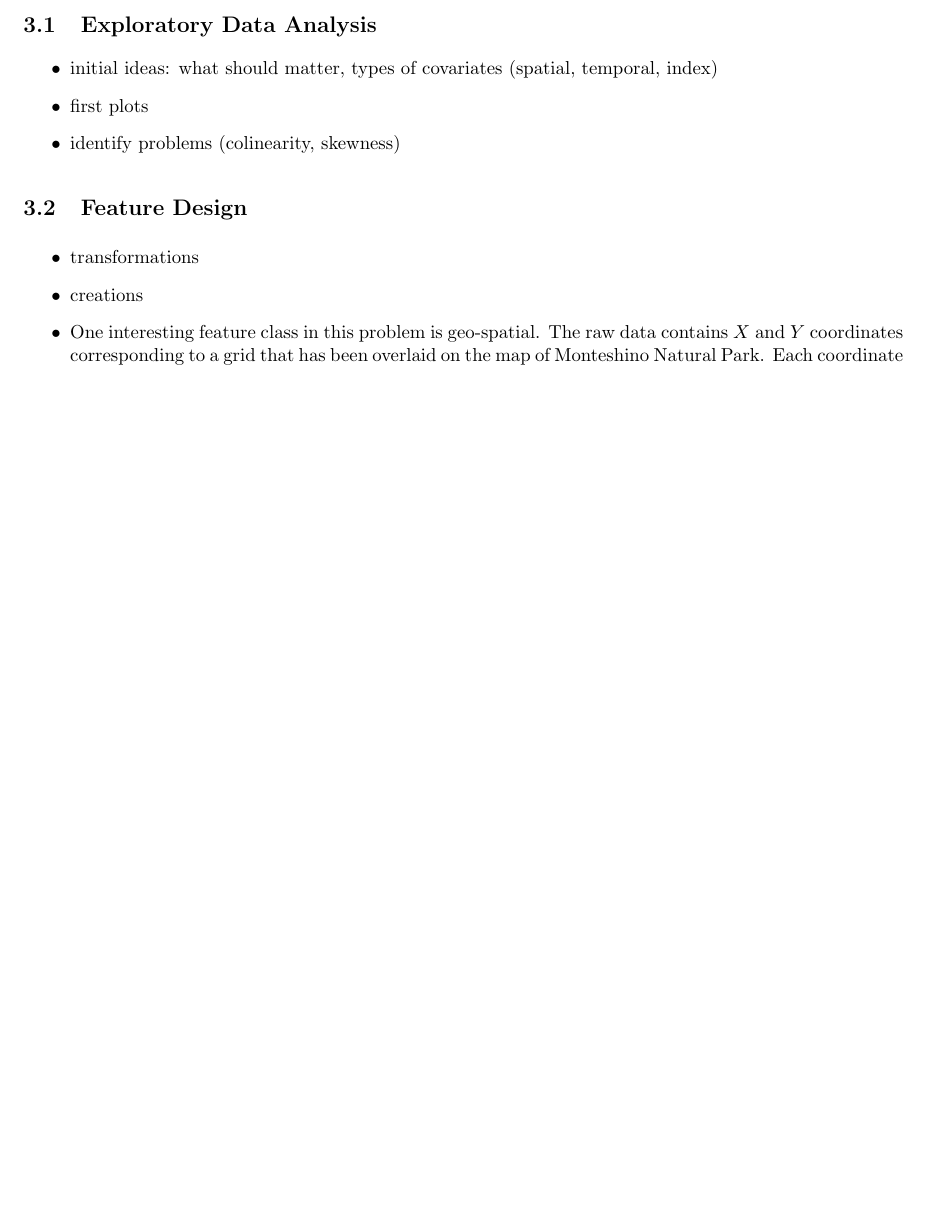
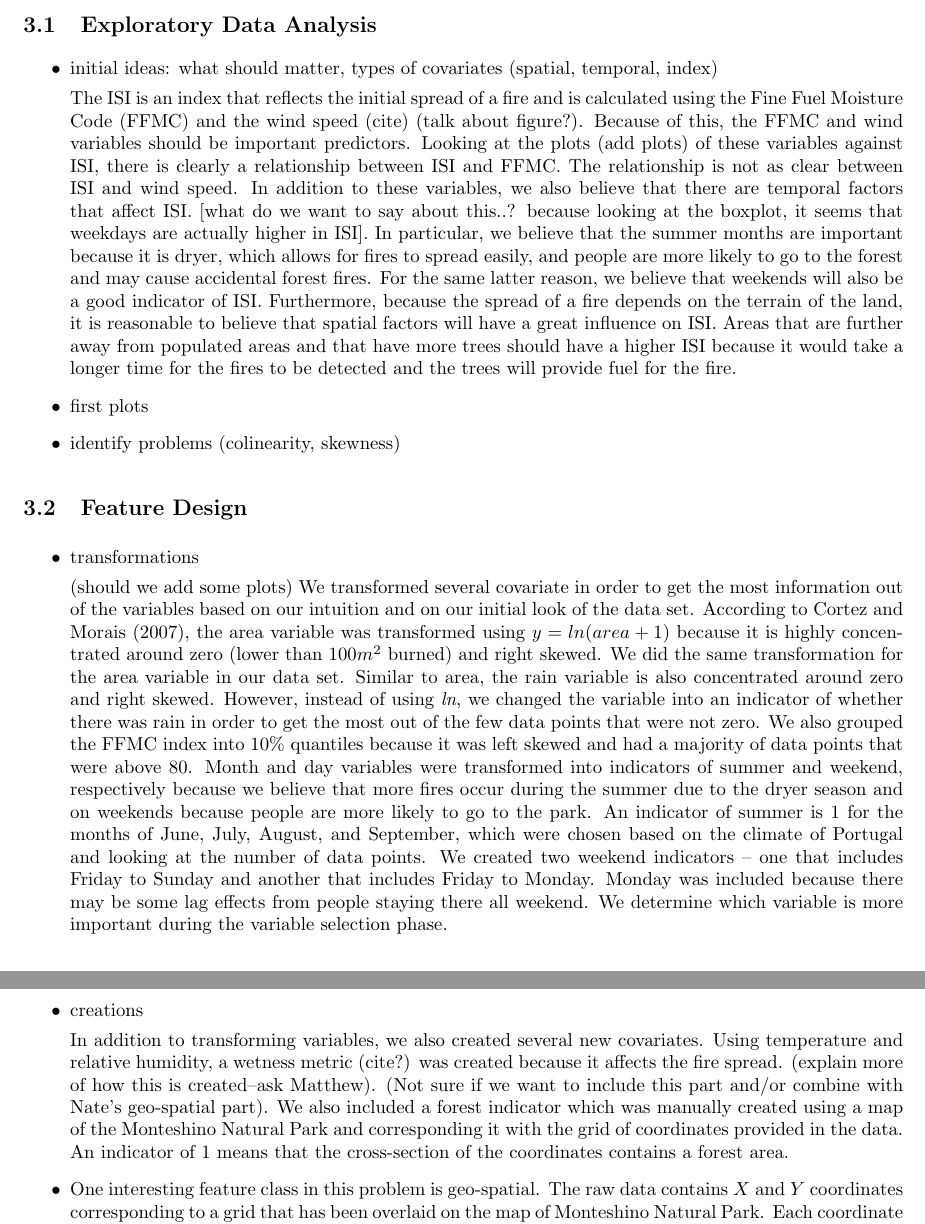
Before and after one commit to matthewrw/LM_Project, a LaTeX paper (report/report_outline.tex): part of page 2 of 4 before the commit and two parts of pages 2 and 3 of 5 after it, the two joined at a grey line, cut so that both start at the same text, the shorter picture padded with empty space. Compiled offline with pdfLaTeX.

Commit message:
added initial Kelly part

```diff
--- a/report/report_outline.tex
+++ b/report/report_outline.tex
@@ -45,6 +45,7 @@ This paper is organized as follows. In Section \ref{Background} we give a summar
 \begin{itemize}
 
 \item initial ideas: what should matter, types of covariates (spatial, temporal, index)
+\par The ISI is an index that reflects the initial spread of a fire and is calculated using the Fine Fuel Moisture Code (FFMC) and the wind speed (cite) (talk about figure?). Because of this, the FFMC and wind variables should be important predictors. Looking at the plots (add plots) of these variables against ISI, there is clearly a relationship between ISI and FFMC. The relationship is not as clear between ISI and wind speed. In addition to these variables, we also believe that there are temporal factors that affect ISI. [what do we want to say about this..? because looking at the boxplot, it seems that weekdays are actually higher in ISI]. In particular, we believe that the summer months are important because it is dryer, which allows for fires to spread easily, and people are more likely to go to the forest and may cause accidental forest fires. For the same latter reason, we believe that weekends will also be a good indicator of ISI. Furthermore, because the spread of a fire depends on the terrain of the land, it is reasonable to believe that spatial factors will have a great influence on ISI. Areas that are further away from populated areas and that have more trees should have a higher ISI because it would take a longer time for the fires to be detected and the trees will provide fuel for the fire.
 \item first plots
 \item identify problems (colinearity, skewness)
 
@@ -55,7 +56,11 @@ This paper is organized as follows. In Section \ref{Background} we give a summar
 \begin{itemize}
 
 \item transformations
+\par
+(should we add some plots) We transformed several covariate in order to get the most information out of the variables based on our intuition and on our initial look of the data set. According to Cortez and Morais (2007), the area variable was transformed using $y = ln(area + 1)$ because it is highly concentrated around zero (lower than $100m^2$ burned) and right skewed. We did the same transformation for the area variable in our data set. Similar to area, the rain variable is also concentrated around zero and right skewed. However, instead of using $\textit{ln}$, we changed the variable into an indicator of whether there was rain in order to get the most out of the few data points that were not zero. We also grouped the FFMC index into 10\% quantiles because it was left skewed and had a majority of data points that were above 80. Month and day variables were transformed into indicators of summer and weekend, respectively because we believe that more fires occur during the summer due to the dryer season and on weekends because people are more likely to go to the park. An indicator of summer is 1 for the months of June, July, August, and September, which were chosen based on the climate of Portugal and looking at the number of data points. We created two weekend indicators -- one that includes Friday to Sunday and another that includes Friday to Monday. Monday was included because there may be some lag effects from people staying there all weekend. We determine which variable is more important during the variable selection phase.
 \item creations
+\par
+In addition to transforming variables, we also created several new covariates. Using temperature and relative humidity, a wetness metric (cite?) was created because it affects the fire spread. (explain more of how this is created--ask Matthew). (Not sure if we want to include this part and/or combine with Nate's geo-spatial part). We also included a forest indicator which was manually created using a map of the Monteshino Natural Park and corresponding it with the grid of coordinates provided in the data. An indicator of 1 means that the cross-section of the coordinates contains a forest area.
 \item One interesting feature class in this problem is geo-spatial. The raw data contains $X$ and $Y$ coordinates corresponding to a grid that has been overlaid on the map of Monteshino Natural Park. Each coordinate ranges from 1 to 9, therefore there are 81 total boxes in the grid. Of course, the first attempts at capturing any geo-spatial signal involved looking at the raw $X$ and $Y$ coordinates, as well as their interaction. Unfortunately, many of these boxes were sparse and the 81 degrees of freedom necessary for the raw grid were detrimental to the modeling process. Instead, we designed several features based on these values. This resulted in three candidate features. First, we created new coordinates $X2$ and $Y2$ that were created from the following algorithm
 \begin{align*}
 1&. \text{ sum the first row, last row, first column, last column} \\
```
Also changed, not shown: report/report_outline.pdf, report/report_outline.tex (1 more changed lines), 5 other files.
